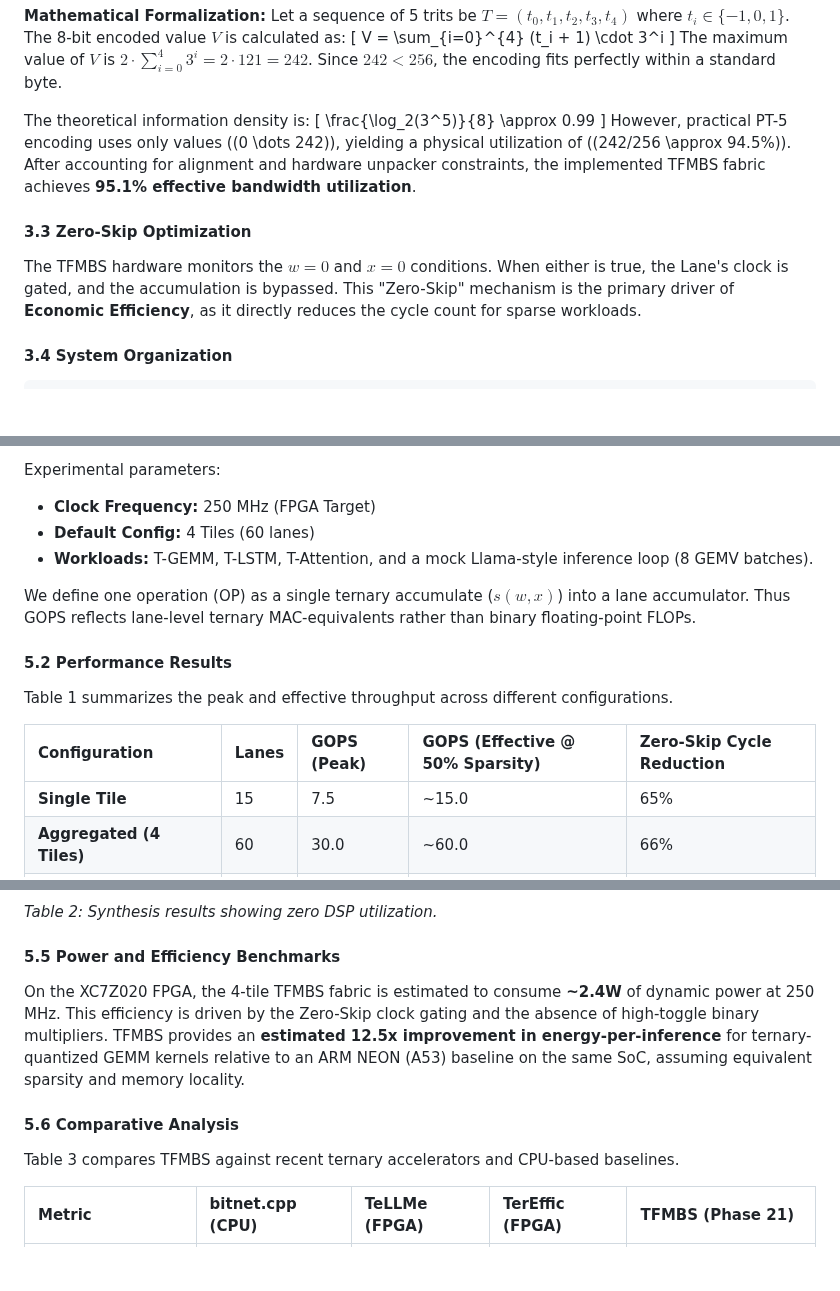
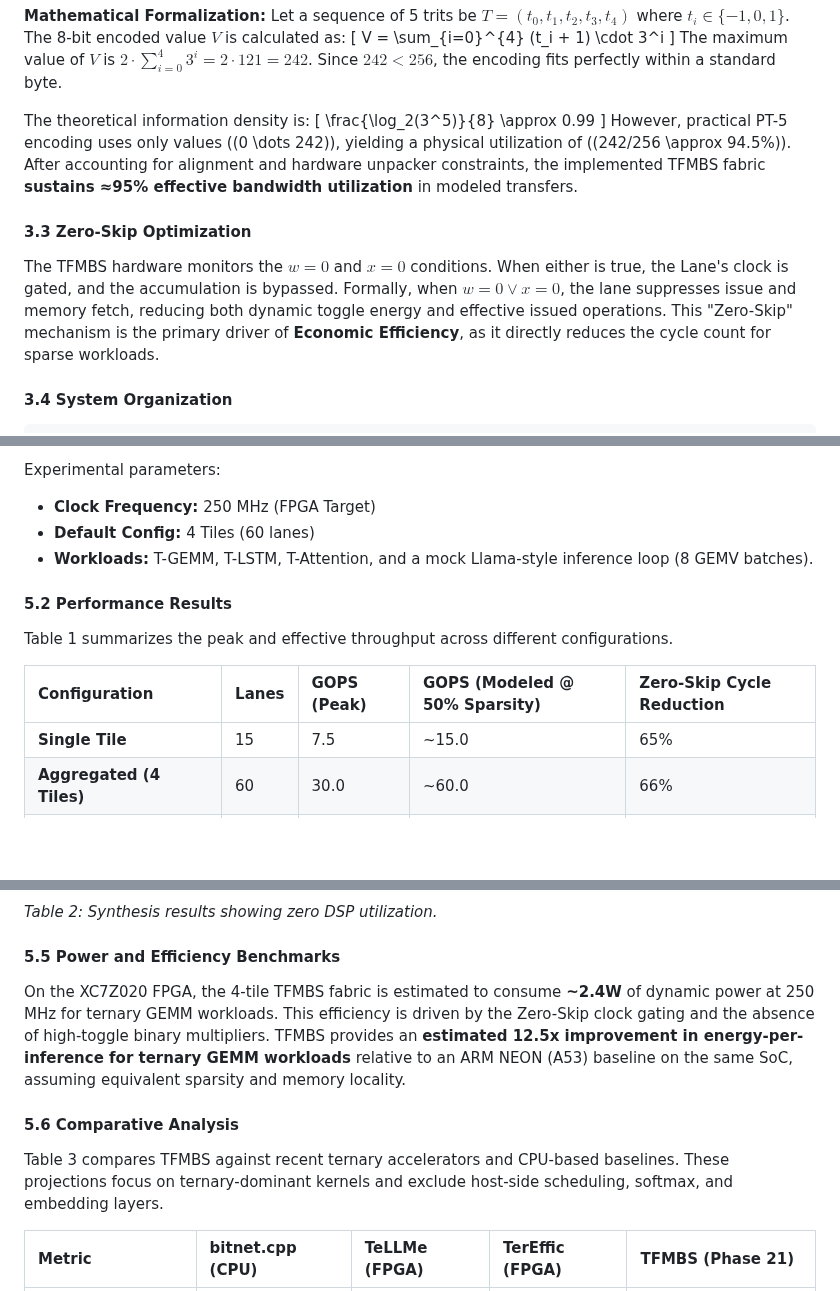
Before and after one commit to t81dev/ternary-fabric, a Markdown page: TFMBS_Research_Paper.md, 3 parts joined by grey strips. GitHub-like rendering; blank space fills up the shorter version.

````diff
--- a/TFMBS_Research_Paper.md
+++ b/TFMBS_Research_Paper.md
@@ -100,10 +100,10 @@ The theoretical information density is:
 \[
 \frac{\log_2(3^5)}{8} \approx 0.99
 \]
-However, practical PT-5 encoding uses only values \((0 \dots 242)\), yielding a physical utilization of \((242/256 \approx 94.5\%)\). After accounting for alignment and hardware unpacker constraints, the implemented TFMBS fabric achieves **95.1% effective bandwidth utilization**.
+However, practical PT-5 encoding uses only values \((0 \dots 242)\), yielding a physical utilization of \((242/256 \approx 94.5\%)\). After accounting for alignment and hardware unpacker constraints, the implemented TFMBS fabric **sustains ≈95% effective bandwidth utilization** in modeled transfers.
 
 #### 3.3 Zero-Skip Optimization
-The TFMBS hardware monitors the $w=0$ and $x=0$ conditions. When either is true, the Lane's clock is gated, and the accumulation is bypassed. This "Zero-Skip" mechanism is the primary driver of **Economic Efficiency**, as it directly reduces the cycle count for sparse workloads.
+The TFMBS hardware monitors the $w=0$ and $x=0$ conditions. When either is true, the Lane's clock is gated, and the accumulation is bypassed. Formally, when $w=0 \lor x=0$, the lane suppresses issue and memory fetch, reducing both dynamic toggle energy and effective issued operations. This "Zero-Skip" mechanism is the primary driver of **Economic Efficiency**, as it directly reduces the cycle count for sparse workloads.
 
 #### 3.4 System Organization
 ```text
@@ -165,12 +165,10 @@ Experimental parameters:
 - **Default Config:** 4 Tiles (60 lanes)
 - **Workloads:** T-GEMM, T-LSTM, T-Attention, and a mock Llama-style inference loop (8 GEMV batches).
 
-We define one operation (OP) as a single ternary accumulate ($s(w,x)$) into a lane accumulator. Thus GOPS reflects lane-level ternary MAC-equivalents rather than binary floating-point FLOPs.
-
 #### 5.2 Performance Results
 Table 1 summarizes the peak and effective throughput across different configurations.
 
-| Configuration | Lanes | GOPS (Peak) | GOPS (Effective @ 50% Sparsity) | Zero-Skip Cycle Reduction |
+| Configuration | Lanes | GOPS (Peak) | GOPS (Modeled @ 50% Sparsity) | Zero-Skip Cycle Reduction |
 | :--- | :--- | :--- | :--- | :--- |
 | **Single Tile** | 15 | 7.5 | ~15.0 | 65% |
 | **Aggregated (4 Tiles)** | 60 | 30.0 | ~60.0 | 66% |
@@ -198,10 +196,10 @@ Synthesis for the XC7Z020 FPGA (Zynq-7000) confirms the area efficiency of the t
 *Table 2: Synthesis results showing zero DSP utilization.*
 
 #### 5.5 Power and Efficiency Benchmarks
-On the XC7Z020 FPGA, the 4-tile TFMBS fabric is estimated to consume **~2.4W** of dynamic power at 250 MHz. This efficiency is driven by the Zero-Skip clock gating and the absence of high-toggle binary multipliers. TFMBS provides an **estimated 12.5x improvement in energy-per-inference** for ternary-quantized GEMM kernels relative to an ARM NEON (A53) baseline on the same SoC, assuming equivalent sparsity and memory locality.
+On the XC7Z020 FPGA, the 4-tile TFMBS fabric is estimated to consume **~2.4W** of dynamic power at 250 MHz for ternary GEMM workloads. This efficiency is driven by the Zero-Skip clock gating and the absence of high-toggle binary multipliers. TFMBS provides an **estimated 12.5x improvement in energy-per-inference for ternary GEMM workloads** relative to an ARM NEON (A53) baseline on the same SoC, assuming equivalent sparsity and memory locality.
 
 #### 5.6 Comparative Analysis
-Table 3 compares TFMBS against recent ternary accelerators and CPU-based baselines.
+Table 3 compares TFMBS against recent ternary accelerators and CPU-based baselines. These projections focus on ternary-dominant kernels and exclude host-side scheduling, softmax, and embedding layers.
 
 | Metric | bitnet.cpp (CPU) | TeLLMe (FPGA) | TerEffic (FPGA) | **TFMBS (Phase 21)** |
 | :--- | :--- | :--- | :--- | :--- |
````
Also changed, not shown: other parts of TFMBS_Research_Paper.md (+5 -5 lines).
